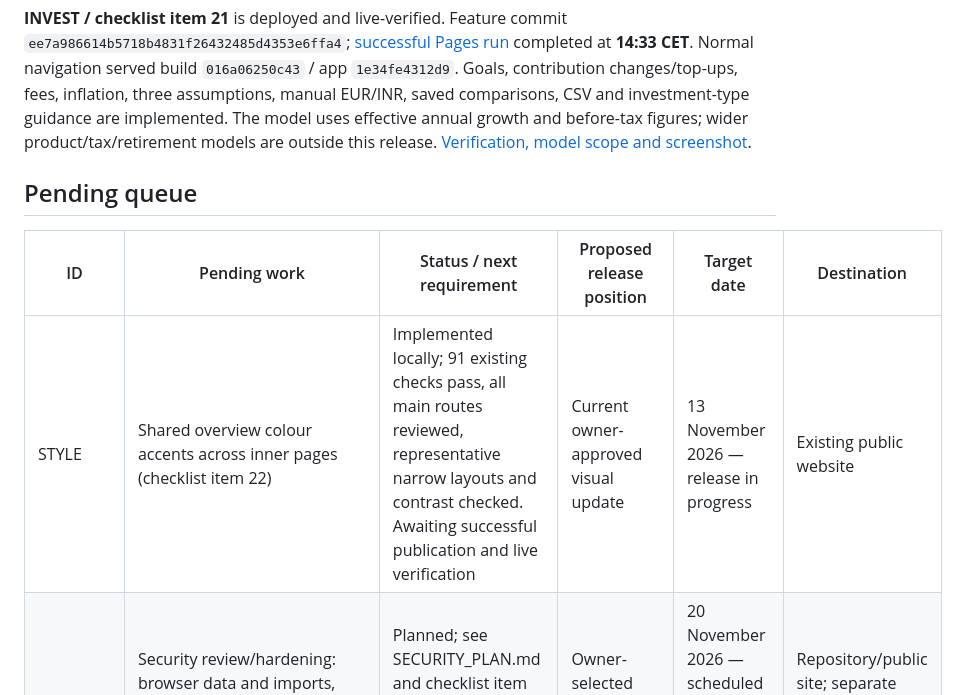
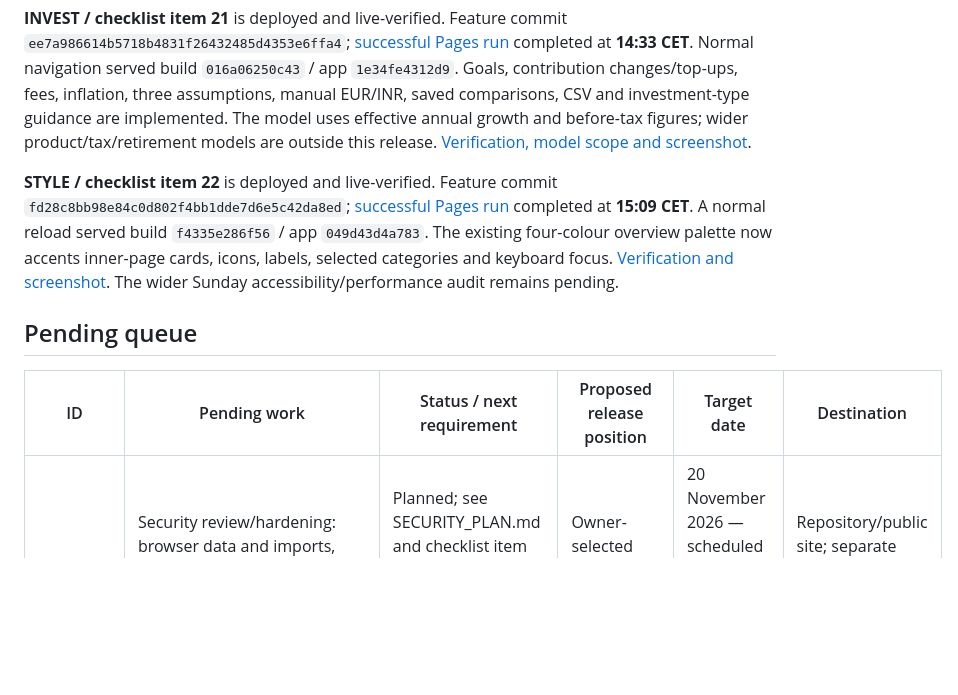
Before and after one commit to nikunjsb/Finbridge, a Markdown page: RELEASE_PLAN.md, the part around the change. Drawn GitHub-style; blank space fills up the shorter version.

Commit message:
Record page colour verification and complete checklist item 22

```diff
--- a/RELEASE_PLAN.md
+++ b/RELEASE_PLAN.md
@@ -23,11 +23,12 @@ Keep the existing tester URL working. Domain, DNS and hosting migration work is
 
 **INVEST / checklist item 21** is deployed and live-verified. Feature commit `ee7a986614b5718b4831f26432485d4353e6ffa4`; [successful Pages run](https://github.com/nikunjsb/Finbridge/actions/runs/43434520467) completed at **14:33 CET**. Normal navigation served build `016a06250c43` / app `1e34fe4312d9`. Goals, contribution changes/top-ups, fees, inflation, three assumptions, manual EUR/INR, saved comparisons, CSV and investment-type guidance are implemented. The model uses effective annual growth and before-tax figures; wider product/tax/retirement models are outside this release. [Verification, model scope and screenshot](REVIEWS/2026-11-13-investment-planner.md).
 
+**STYLE / checklist item 22** is deployed and live-verified. Feature commit `fd28c8bb98e84c0d802f4bb1dde7d6e5c42da8ed`; [successful Pages run](https://github.com/nikunjsb/Finbridge/actions/runs/43439913699) completed at **15:09 CET**. A normal reload served build `f4335e286f56` / app `049d43d4a783`. The existing four-colour overview palette now accents inner-page cards, icons, labels, selected categories and keyboard focus. [Verification and screenshot](REVIEWS/2026-11-13-page-colours.md). The wider Sunday accessibility/performance audit remains pending.
+
 ## Pending queue
 
 | ID | Pending work | Status / next requirement | Proposed release position | Target date | Destination |
 |---|---|---|---|---|---|
-| STYLE | Shared overview colour accents across inner pages (checklist item 22) | Implemented locally; 91 existing checks pass, all main routes reviewed, representative narrow layouts and contrast checked. Awaiting successful publication and live verification | Current owner-approved visual update | 13 November 2026 — release in progress | Existing public website |
 | SEC | Security review/hardening: browser data and imports, CSP/headers, dependencies, Worker abuse controls and repository/account protection | Planned; see SECURITY_PLAN.md and checklist item 19. Review Sunday findings; verify access and release readiness | Owner-selected security work session | 20 November 2026 — scheduled work; release depends on verification | Repository/public site; separate Workers/settings where authorized |
 | TAX-A | Deeper work-expense screening (TS02–TS03) | Pending; existing calculator regressions pass, but dated attendance, depreciation and reimbursement improvements remain | Next proposed visitor-feature release | Not scheduled | Existing public website |
 | TAX-B | Relocation/double households, parent-support screening and household-services checker (TS04–TS06) | Planned extensions of existing guides; requires sourced eligibility/calculation cases | Following tax-tools release | Not scheduled | Existing public website |
```
Also changed, not shown: PENDING_TASKS.md (+2 -1 lines), REVIEWS/2026-11-13-page-colours.md (added, +33 -0 lines), REVIEWS/2026-11-13-page-colours.jpg (added).
